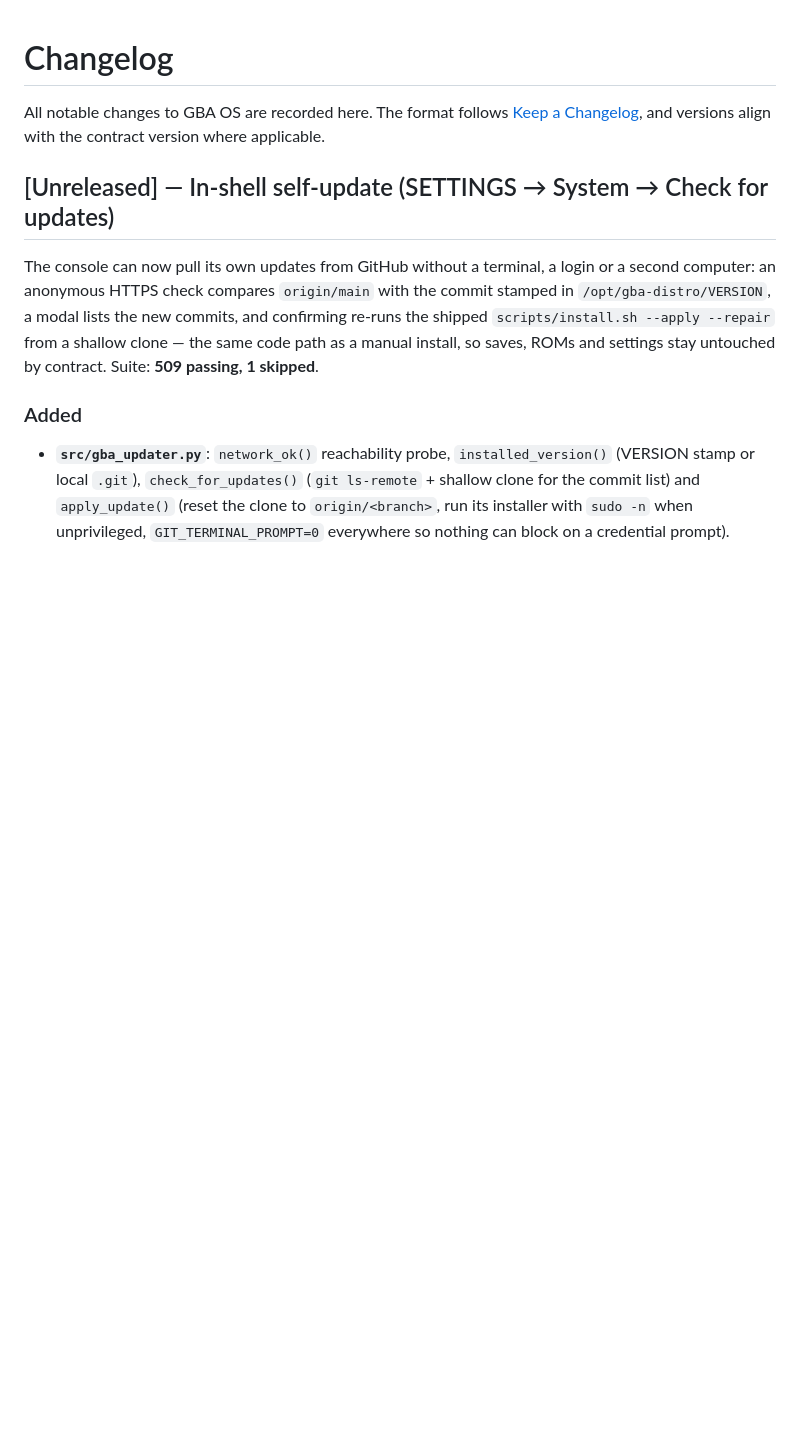
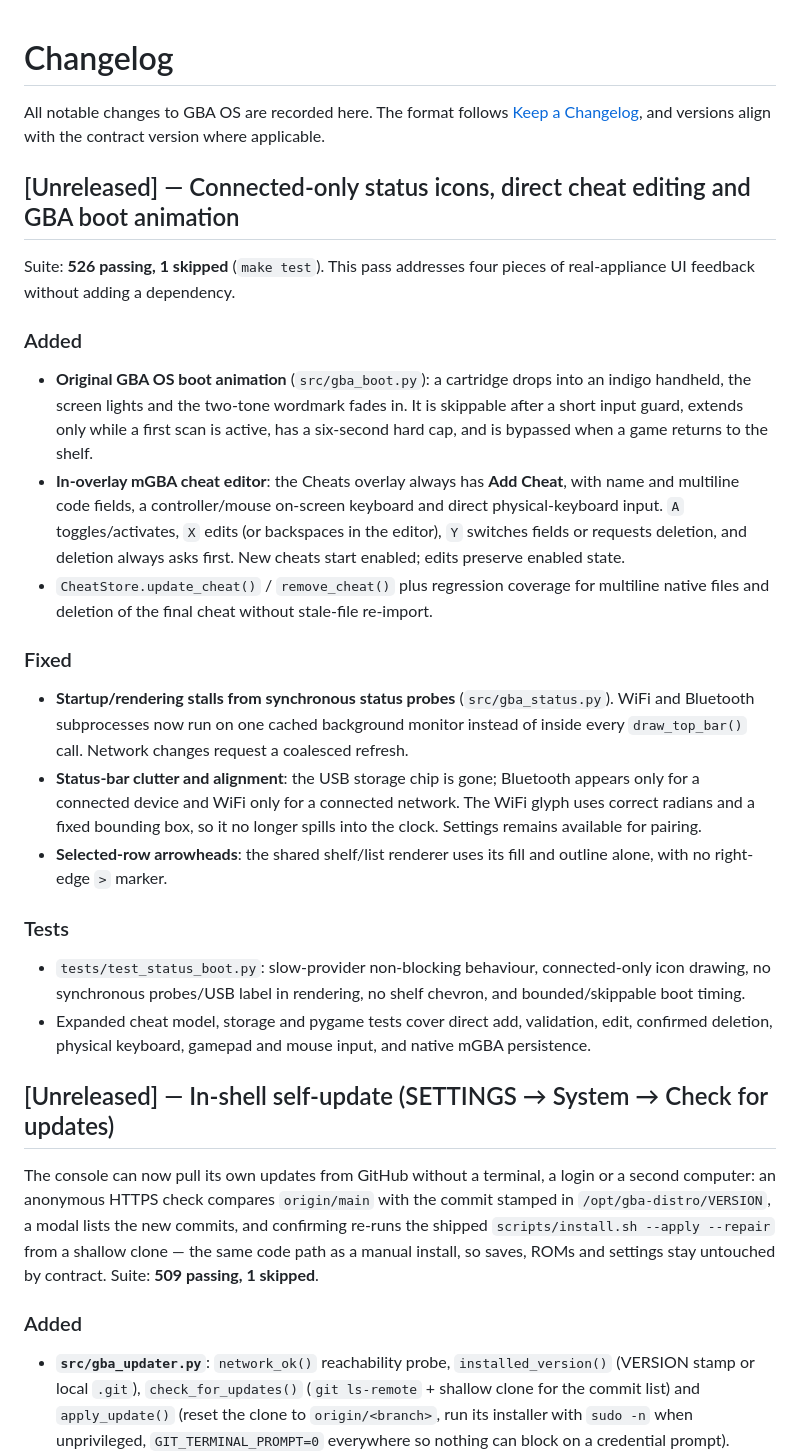
Before and after one commit to sumankayal247/GBA-inspired-distro, a Markdown page: CHANGELOG.md, the part around the change. Drawn GitHub-style; blank space fills up the shorter version.

```diff
--- a/CHANGELOG.md
+++ b/CHANGELOG.md
@@ -3,6 +3,42 @@
 All notable changes to GBA OS are recorded here. The format follows
 [Keep a Changelog](https://keepachangelog.com/), and versions align with the
 contract version where applicable.
+
+## [Unreleased] — Connected-only status icons, direct cheat editing and GBA boot animation
+
+Suite: **526 passing, 1 skipped** (`make test`). This pass addresses four pieces of real-appliance UI
+feedback without adding a dependency.
+
+### Added
+
+- **Original GBA OS boot animation** (`src/gba_boot.py`): a cartridge drops into an indigo handheld,
+  the screen lights and the two-tone wordmark fades in. It is skippable after a short input guard,
+  extends only while a first scan is active, has a six-second hard cap, and is bypassed when a game
+  returns to the shelf.
+- **In-overlay mGBA cheat editor**: the Cheats overlay always has **Add Cheat**, with name and
+  multiline code fields, a controller/mouse on-screen keyboard and direct physical-keyboard input.
+  `A` toggles/activates, `X` edits (or backspaces in the editor), `Y` switches fields or requests
+  deletion, and deletion always asks first. New cheats start enabled; edits preserve enabled state.
+- `CheatStore.update_cheat()` / `remove_cheat()` plus regression coverage for multiline native files
+  and deletion of the final cheat without stale-file re-import.
+
+### Fixed
+
+- **Startup/rendering stalls from synchronous status probes** (`src/gba_status.py`). WiFi and
+  Bluetooth subprocesses now run on one cached background monitor instead of inside every
+  `draw_top_bar()` call. Network changes request a coalesced refresh.
+- **Status-bar clutter and alignment**: the USB storage chip is gone; Bluetooth appears only for a
+  connected device and WiFi only for a connected network. The WiFi glyph uses correct radians and a
+  fixed bounding box, so it no longer spills into the clock. Settings remains available for pairing.
+- **Selected-row arrowheads**: the shared shelf/list renderer uses its fill and outline alone, with
+  no right-edge `>` marker.
+
+### Tests
+
+- `tests/test_status_boot.py`: slow-provider non-blocking behaviour, connected-only icon drawing,
+  no synchronous probes/USB label in rendering, no shelf chevron, and bounded/skippable boot timing.
+- Expanded cheat model, storage and pygame tests cover direct add, validation, edit, confirmed
+  deletion, physical keyboard, gamepad and mouse input, and native mGBA persistence.
 
 ## [Unreleased] — In-shell self-update (SETTINGS → System → Check for updates)
 
```
Also changed, not shown: README.md (+19 -4 lines), docs/CONTRACT.md (+5 -4 lines), ui_preview_apps.png, ui_preview_browser.png, ui_preview_games.png, ui_preview_settings.png, 12 other files.
